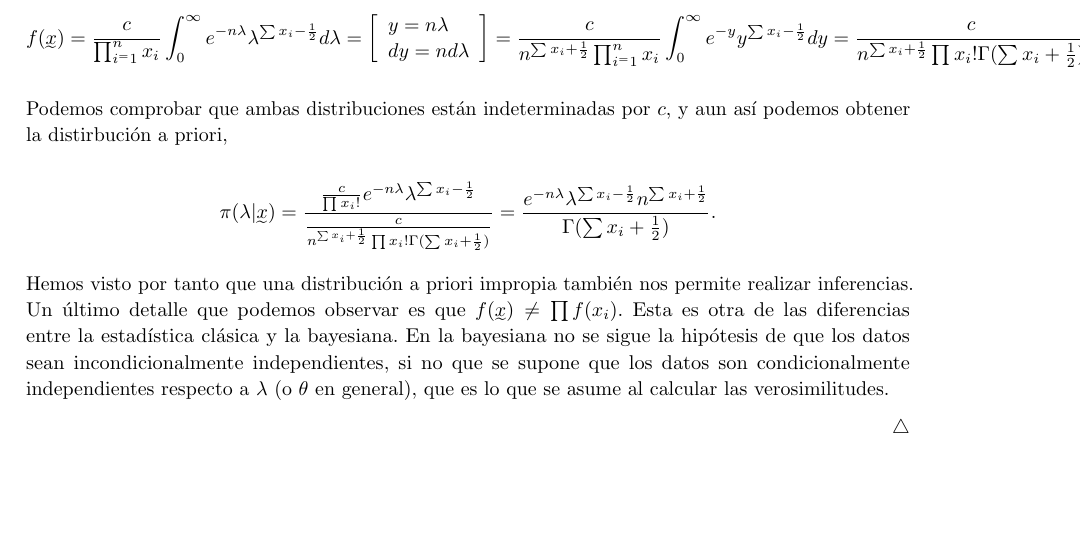
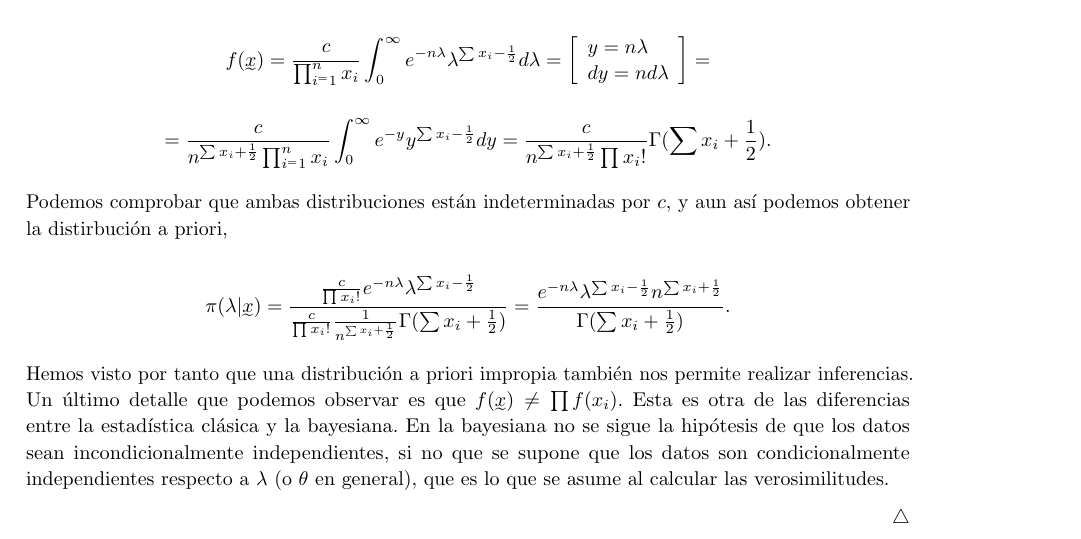
Before and after one commit to andreshp/math-notes, a LaTeX document (StatisticalInference/inference.tex): part of page 30 of 32, cut so that both start at the same text, the shorter picture padded with empty space. Compiled offline with pdfLaTeX.

Commit message:
Fixed erratas

```diff
--- a/StatisticalInference/inference.tex
+++ b/StatisticalInference/inference.tex
@@ -1111,11 +1111,13 @@ Notemos que la distribución de Jeffreys podría ser impropia, es decir, no inte
 
 	Y la distribución marginal de $x$ es
 
-	\[f(\utilde{x}) = \frac{c}{\prod_{i^=1}^{n}{x_i}} \int_{0}^{\infty} {e^{-n\lambda} \lambda^{\sum{x_i} - \frac{1}{2}} d\lambda} =  \left[\begin{array}{ll} y = n \lambda \\ dy = nd\lambda \end{array} \right]  = \frac{c}{n ^{\sum{x_i} + \frac{1}{2}}\prod_{i^=1}^{n}{x_i}} \int_{0}^{\infty} {e^{-y} y^{\sum{x_i}-\frac{1}{2} } dy } = \frac{c}{n ^{\sum{x_i} + \frac{1}{2}}\prod{x_i!}\Gamma(\sum{x_i} + \frac{1}{2})}.\]
+	\[f(\utilde{x}) = \frac{c}{\prod_{i^=1}^{n}{x_i}} \int_{0}^{\infty} {e^{-n\lambda} \lambda^{\sum{x_i} - \frac{1}{2}} d\lambda} =  \left[\begin{array}{ll} y = n \lambda \\ dy = nd\lambda \end{array} \right]  =\]
+
+	\[ = \frac{c}{n ^{\sum{x_i} + \frac{1}{2}}\prod_{i^=1}^{n}{x_i}} \int_{0}^{\infty} {e^{-y} y^{\sum{x_i}-\frac{1}{2} } dy } = \frac{c}{n ^{\sum{x_i} + \frac{1}{2}}\prod{x_i!}}\Gamma(\sum{x_i} + \frac{1}{2}).\]
 
 	Podemos comprobar que ambas distribuciones están indeterminadas por $c$, y aun así podemos obtener la distirbución a priori,
 
-	\[\pi(\lambda|\utilde{x}) = \frac{ \frac{c}{\prod{x_i!}}e^{-n\lambda}\lambda^{\sum{x_i}-\frac{1}{2}} }{ \frac{c}{n ^{\sum{x_i} + \frac{1}{2}}\prod{x_i!}\Gamma(\sum{x_i} + \frac{1}{2}) }} = \frac{e^{-n\lambda} \lambda^{\sum{x_i} - \frac{1}{2}} n^{\sum{x_i} + \frac{1}{2}}}{\Gamma(\sum{x_i} + \frac{1}{2})}. \]
+	\[\pi(\lambda|\utilde{x}) = \frac{ \frac{c}{\prod{x_i!}}e^{-n\lambda}\lambda^{\sum{x_i}-\frac{1}{2}} }{\frac{c}{\prod{x_i!}} \frac{1}{n ^{\sum{x_i} + \frac{1}{2}}}\Gamma(\sum{x_i} + \frac{1}{2}) } = \frac{e^{-n\lambda} \lambda^{\sum{x_i} - \frac{1}{2}} n^{\sum{x_i} + \frac{1}{2}}}{\Gamma(\sum{x_i} + \frac{1}{2})}. \]
 
 		Hemos visto por tanto que una distribución a priori impropia también nos permite realizar inferencias. Un último detalle que podemos observar es que $f(\utilde{x}) \ne \prod{f(x_i)}$. Esta es otra de las diferencias entre la estadística clásica y la bayesiana. En la bayesiana no se sigue la hipótesis de que los datos sean incondicionalmente independientes, si no que se supone que los datos son condicionalmente independientes respecto a $\lambda$ (o $\theta$ en general), que es lo que se asume al calcular las verosimilitudes.
 
```
Also changed, not shown: StatisticalInference/inference.pdf.
